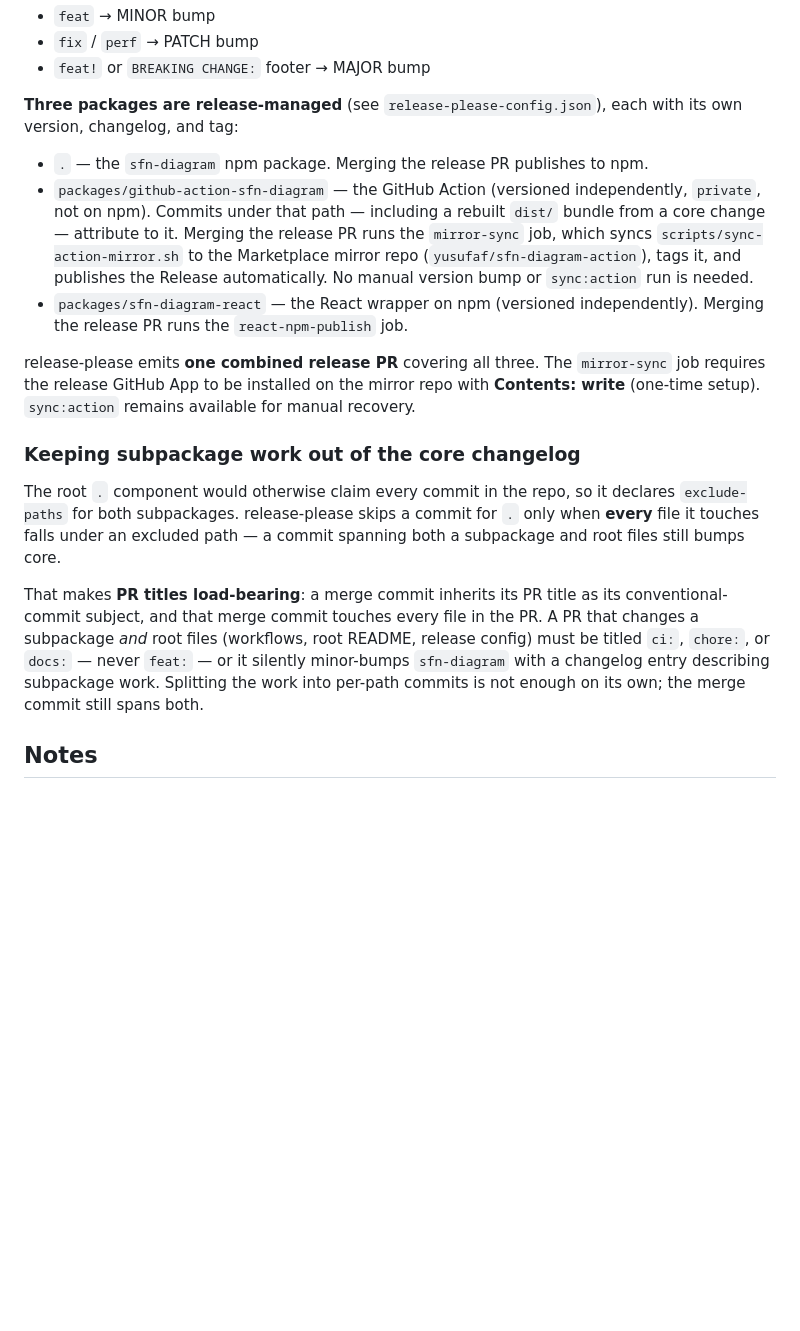
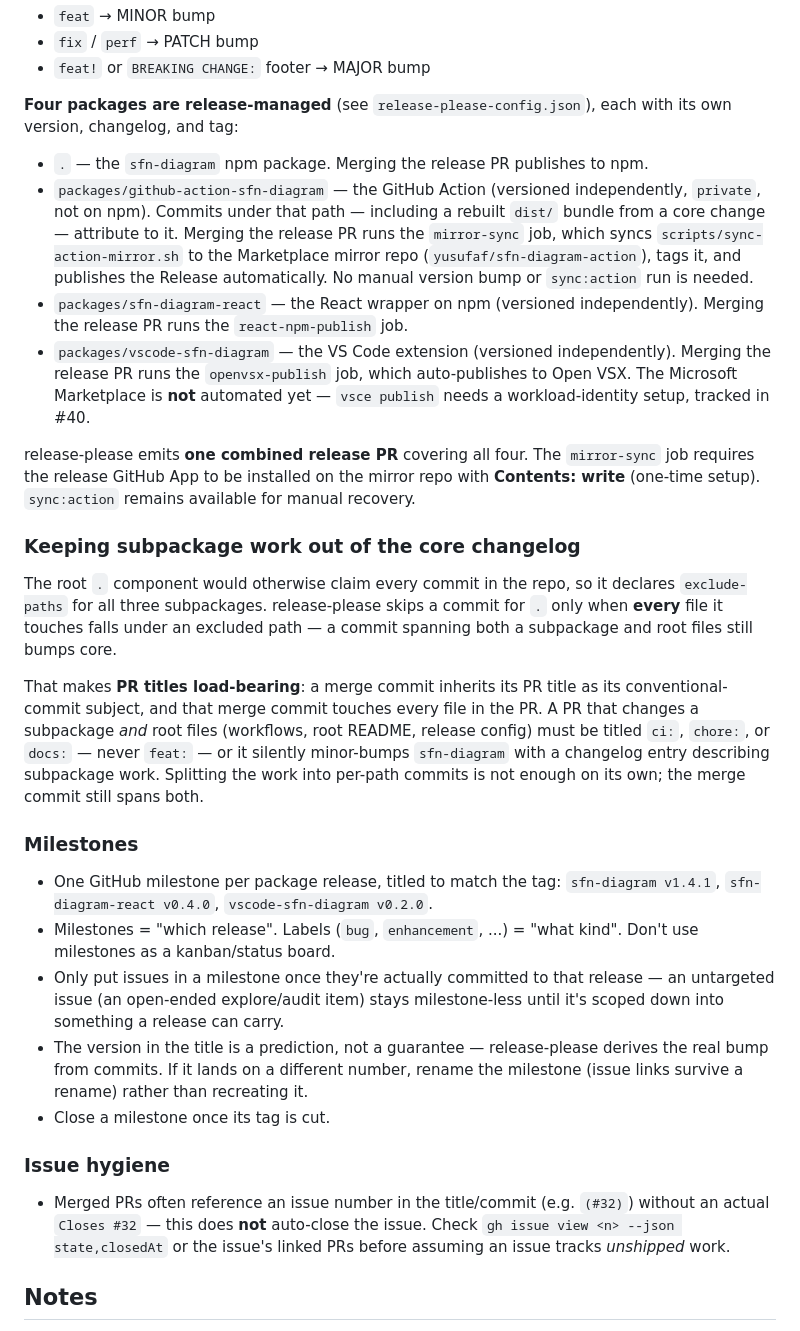
Before and after one commit to yusufaf/sfn-diagram, a Markdown page: CLAUDE.md, the part around the change. Drawn GitHub-style; blank space fills up the shorter version.

Commit message:
docs: add milestone and issue-hygiene conventions
Claude-Session: https://claude.ai/code/session_0187REf3KACy9ND1bFrCE4pV

```diff
--- a/CLAUDE.md
+++ b/CLAUDE.md
@@ -177,17 +177,18 @@ Commit types that increment the version:
 - `fix` / `perf` → PATCH bump
 - `feat!` or `BREAKING CHANGE:` footer → MAJOR bump
 
-**Three packages are release-managed** (see `release-please-config.json`), each with its own version, changelog, and tag:
+**Four packages are release-managed** (see `release-please-config.json`), each with its own version, changelog, and tag:
 - `.` — the `sfn-diagram` npm package. Merging the release PR publishes to npm.
 - `packages/github-action-sfn-diagram` — the GitHub Action (versioned independently, `private`, not on npm). Commits under that path — including a rebuilt `dist/` bundle from a core change — attribute to it. Merging the release PR runs the `mirror-sync` job, which syncs `scripts/sync-action-mirror.sh` to the Marketplace mirror repo (`yusufaf/sfn-diagram-action`), tags it, and publishes the Release automatically. No manual version bump or `sync:action` run is needed.
 - `packages/sfn-diagram-react` — the React wrapper on npm (versioned independently). Merging the release PR runs the `react-npm-publish` job.
+- `packages/vscode-sfn-diagram` — the VS Code extension (versioned independently). Merging the release PR runs the `openvsx-publish` job, which auto-publishes to Open VSX. The Microsoft Marketplace is **not** automated yet — `vsce publish` needs a workload-identity setup, tracked in #40.
 
-release-please emits **one combined release PR** covering all three. The `mirror-sync` job requires the release GitHub App to be installed on the mirror repo with **Contents: write** (one-time setup). `sync:action` remains available for manual recovery.
+release-please emits **one combined release PR** covering all four. The `mirror-sync` job requires the release GitHub App to be installed on the mirror repo with **Contents: write** (one-time setup). `sync:action` remains available for manual recovery.
 
 ### Keeping subpackage work out of the core changelog
 
 The root `.` component would otherwise claim every commit in the repo, so it declares
-`exclude-paths` for both subpackages. release-please skips a commit for `.` only when
+`exclude-paths` for all three subpackages. release-please skips a commit for `.` only when
 **every** file it touches falls under an excluded path — a commit spanning both a
 subpackage and root files still bumps core.
 
@@ -199,6 +200,18 @@ minor-bumps `sfn-diagram` with a changelog entry describing subpackage work. Spl
 the work into per-path commits is not enough on its own; the merge commit still spans
 both.
 
+### Milestones
+
+- One GitHub milestone per package release, titled to match the tag: `sfn-diagram v1.4.1`, `sfn-diagram-react v0.4.0`, `vscode-sfn-diagram v0.2.0`.
+- Milestones = "which release". Labels (`bug`, `enhancement`, ...) = "what kind". Don't use milestones as a kanban/status board.
+- Only put issues in a milestone once they're actually committed to that release — an untargeted issue (an open-ended explore/audit item) stays milestone-less until it's scoped down into something a release can carry.
+- The version in the title is a prediction, not a guarantee — release-please derives the real bump from commits. If it lands on a different number, rename the milestone (issue links survive a rename) rather than recreating it.
+- Close a milestone once its tag is cut.
+
+### Issue hygiene
+
+- Merged PRs often reference an issue number in the title/commit (e.g. `(#32)`) without an actual `Closes #32` — this does **not** auto-close the issue. Check `gh issue view <n> --json state,closedAt` or the issue's linked PRs before assuming an issue tracks *unshipped* work.
+
 ## Notes
 - Feel free to use the aws-knowledge MCP tool for AWS Step Functions info
 - For manual testing, use `examples/order-processing.asl.json` or any fixture in `tests/fixtures/` (`simple`, `choice`, `parallel`, `distributed-map`, `variables`, …). Execution-overlay history fixtures are `tests/fixtures/execution-*.json`
```
